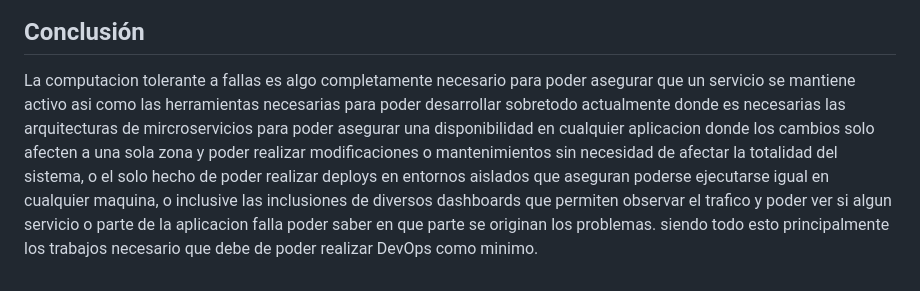
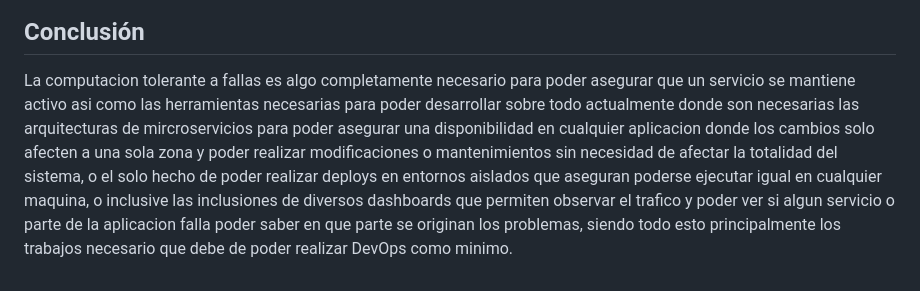
Before and after one commit to Xinoji/ProductiveHoroscope, a Markdown page: README.md, the part around the change. GitHub-like rendering.

Commit message:
Correccion Ortografia README.md

```diff
--- a/README.md
+++ b/README.md
@@ -92,4 +92,4 @@ y en el apartado de los grafos podemos contemplar las conexiones y como se han r
 ![Kiali](./assets/7%20Kiali.png)
 
 ## Conclusión
-La computacion tolerante a fallas es algo completamente necesario para poder asegurar que un servicio se mantiene activo asi como las herramientas necesarias para poder desarrollar sobretodo actualmente donde es necesarias las arquitecturas de mircroservicios para poder asegurar una disponibilidad en cualquier aplicacion donde los cambios solo afecten a una sola zona y poder realizar modificaciones o mantenimientos sin necesidad de afectar la totalidad del sistema, o el solo hecho de poder realizar deploys en entornos aislados que aseguran poderse ejecutarse igual en cualquier maquina, o inclusive las inclusiones de diversos dashboards que permiten observar el trafico y poder ver si algun servicio o parte de la aplicacion falla poder saber en que parte se originan los problemas. siendo todo esto principalmente los trabajos necesario que debe de poder realizar DevOps como minimo.
+La computacion tolerante a fallas es algo completamente necesario para poder asegurar que un servicio se mantiene activo asi como las herramientas necesarias para poder desarrollar sobre todo actualmente donde son necesarias las arquitecturas de mircroservicios para poder asegurar una disponibilidad en cualquier aplicacion donde los cambios solo afecten a una sola zona y poder realizar modificaciones o mantenimientos sin necesidad de afectar la totalidad del sistema, o el solo hecho de poder realizar deploys en entornos aislados que aseguran poderse ejecutar igual en cualquier maquina, o inclusive las inclusiones de diversos dashboards que permiten observar el trafico y poder ver si algun servicio o parte de la aplicacion falla poder saber en que parte se originan los problemas, siendo todo esto principalmente los trabajos necesario que debe de poder realizar DevOps como minimo.
```
